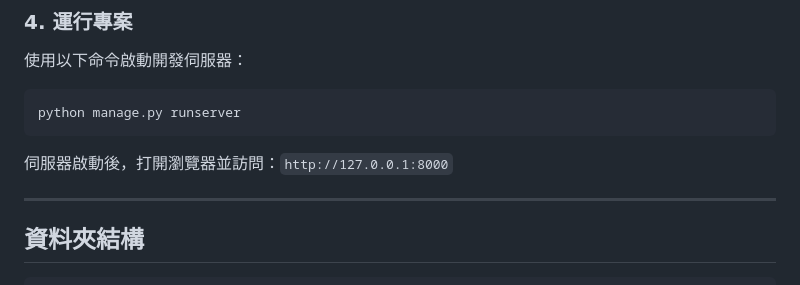
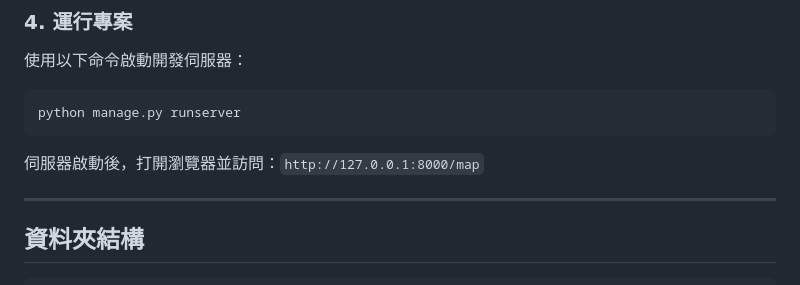
Before and after one commit to tainancity/tainanthon2024-floodguard, a Markdown page: README.md, the part around the change. Drawn GitHub-style.

````diff
--- a/README.md
+++ b/README.md
@@ -62,7 +62,7 @@ pip install -r requirements.txt
 python manage.py runserver
 ```
 
-伺服器啟動後，打開瀏覽器並訪問：`http://127.0.0.1:8000`
+伺服器啟動後，打開瀏覽器並訪問：`http://127.0.0.1:8000/map`
 
 ---
 
````
